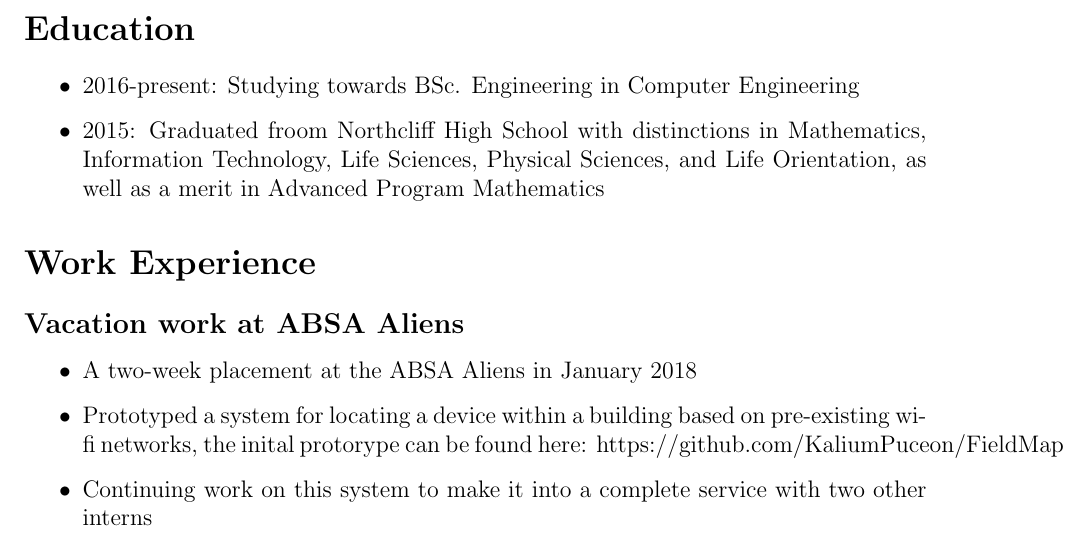
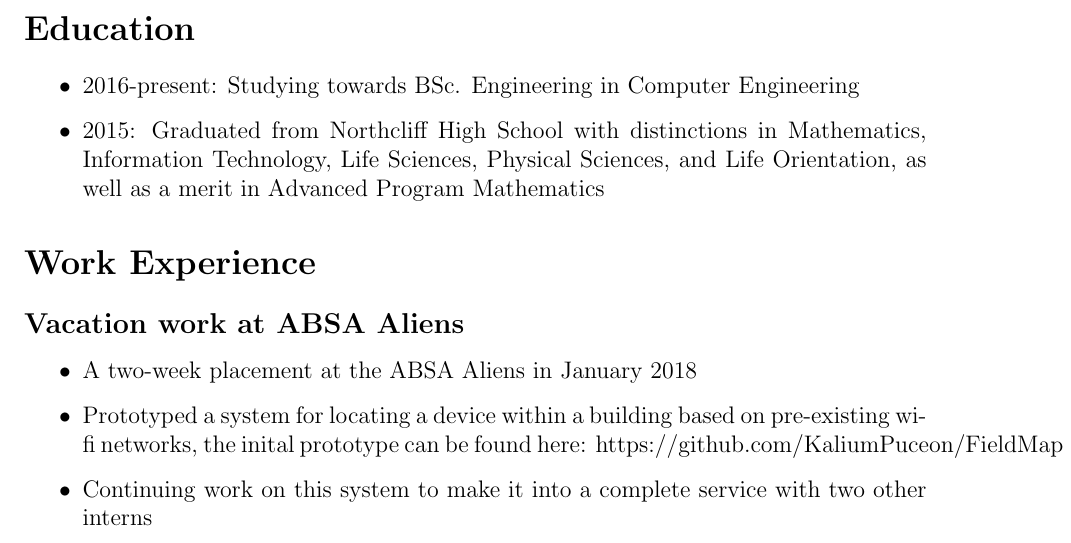
Before and after one commit to KaliumPuceon/CV, a LaTeX CV (cv.tex): part of page 1 of 2, cut so that both start at the same text. Compiled offline with pdfLaTeX.

Commit message:
Oh god so many spelling errors please run spellcheck before pushing future Kalium

```diff
--- a/cv.tex
+++ b/cv.tex
@@ -32,7 +32,7 @@ I have started working on small personal projects in my spare time, which can be
 \section*{Education}
 \begin{itemize}
 \item 2016-present: Studying towards BSc. Engineering in Computer Engineering
-\item  2015: Graduated froom Northcliff High School with distinctions in Mathematics, Information Technology, Life Sciences, Physical Sciences, and Life Orientation, as well as a merit in Advanced Program Mathematics
+\item  2015: Graduated from Northcliff High School with distinctions in Mathematics, Information Technology, Life Sciences, Physical Sciences, and Life Orientation, as well as a merit in Advanced Program Mathematics
 \end{itemize}
 
 \section*{Work Experience}
@@ -40,7 +40,7 @@ I have started working on small personal projects in my spare time, which can be
 \subsection*{Vacation work at ABSA Aliens}
 \begin{itemize}
 \item A two-week placement at the ABSA Aliens in January 2018
-\item Prototyped a system for locating a device within a building based on pre-existing wi-fi networks, the inital protorype can be found here: https://github.com/KaliumPuceon/FieldMap
+\item Prototyped a system for locating a device within a building based on pre-existing wi-fi networks, the inital prototype can be found here: https://github.com/KaliumPuceon/FieldMap
 \item Continuing work on this system to make it into a complete service with two other interns
 \item Learnt valuable skills for working with a team during development
 \end{itemize}
```
Also changed, not shown: cv.pdf.
